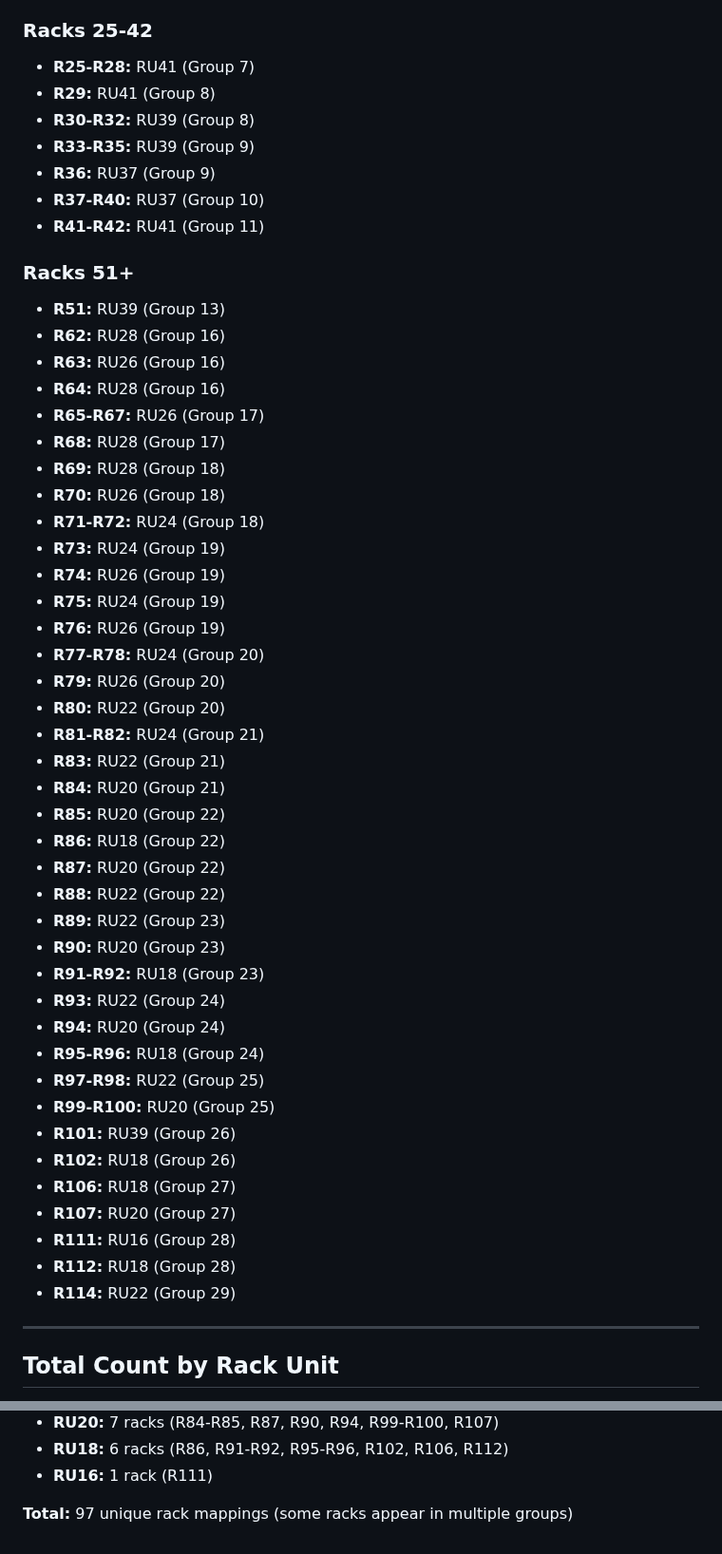
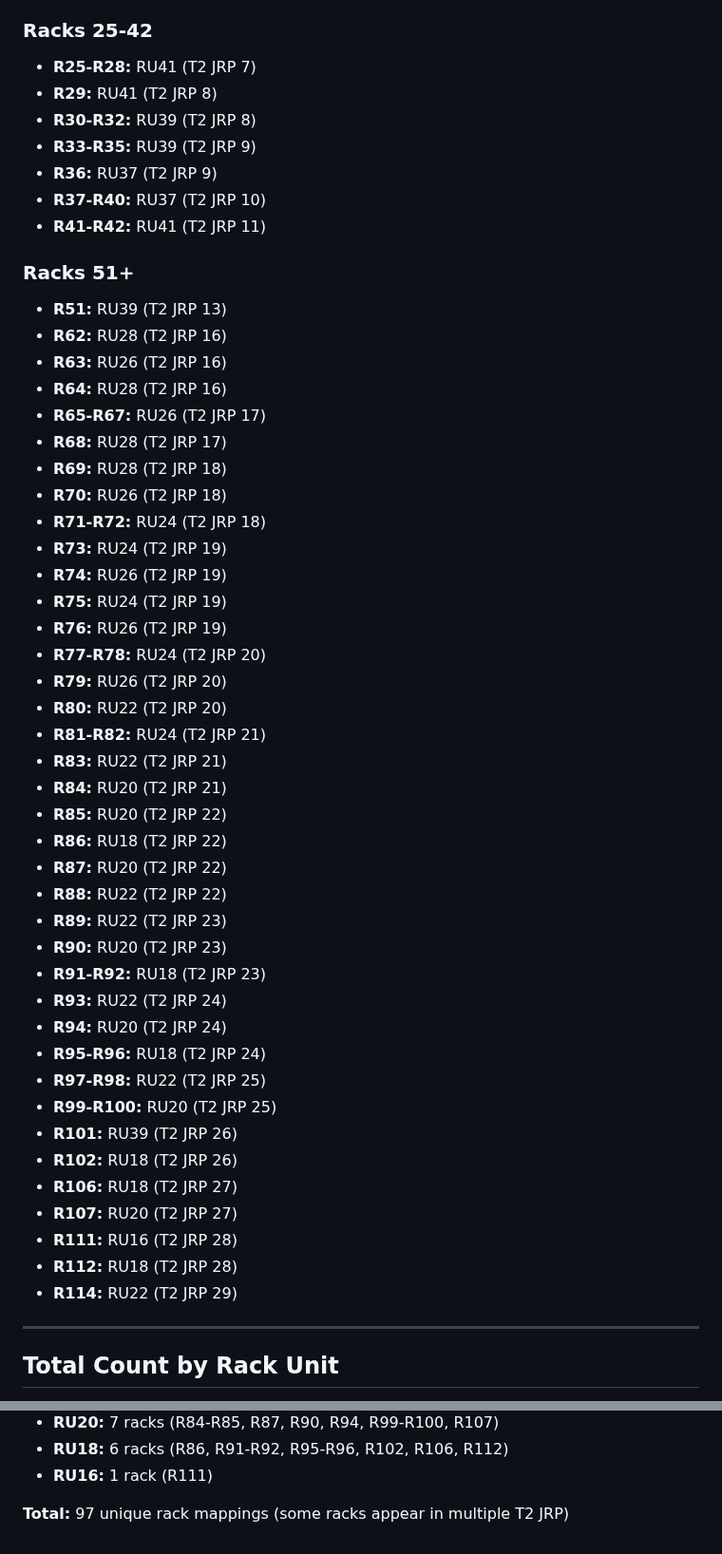
Before and after one commit to vamsi676/t1-t2-mapper, a Markdown page: RACK_UNIT_MAPPINGS.md, 2 parts joined by grey strips. Shown at 95% size. Drawn GitHub-style.

Commit message:
Update RACK_UNIT_MAPPINGS.md: Replace 'NDF Groups' with 'T2 JRP' for consistency

```diff
--- a/RACK_UNIT_MAPPINGS.md
+++ b/RACK_UNIT_MAPPINGS.md
@@ -126,52 +126,52 @@
 
 ### Racks 25-42
-- **R25-R28:** RU41 (Group 7)
-- **R29:** RU41 (Group 8)
-- **R30-R32:** RU39 (Group 8)
-- **R33-R35:** RU39 (Group 9)
-- **R36:** RU37 (Group 9)
-- **R37-R40:** RU37 (Group 10)
-- **R41-R42:** RU41 (Group 11)
+- **R25-R28:** RU41 (T2 JRP 7)
+- **R29:** RU41 (T2 JRP 8)
+- **R30-R32:** RU39 (T2 JRP 8)
+- **R33-R35:** RU39 (T2 JRP 9)
+- **R36:** RU37 (T2 JRP 9)
+- **R37-R40:** RU37 (T2 JRP 10)
+- **R41-R42:** RU41 (T2 JRP 11)
 
 ### Racks 51+
-- **R51:** RU39 (Group 13)
-- **R62:** RU28 (Group 16)
-- **R63:** RU26 (Group 16)
-- **R64:** RU28 (Group 16)
-- **R65-R67:** RU26 (Group 17)
-- **R68:** RU28 (Group 17)
-- **R69:** RU28 (Group 18)
-- **R70:** RU26 (Group 18)
-- **R71-R72:** RU24 (Group 18)
-- **R73:** RU24 (Group 19)
-- **R74:** RU26 (Group 19)
-- **R75:** RU24 (Group 19)
-- **R76:** RU26 (Group 19)
-- **R77-R78:** RU24 (Group 20)
-- **R79:** RU26 (Group 20)
-- **R80:** RU22 (Group 20)
-- **R81-R82:** RU24 (Group 21)
-- **R83:** RU22 (Group 21)
-- **R84:** RU20 (Group 21)
-- **R85:** RU20 (Group 22)
-- **R86:** RU18 (Group 22)
-- **R87:** RU20 (Group 22)
-- **R88:** RU22 (Group 22)
-- **R89:** RU22 (Group 23)
-- **R90:** RU20 (Group 23)
-- **R91-R92:** RU18 (Group 23)
-- **R93:** RU22 (Group 24)
-- **R94:** RU20 (Group 24)
-- **R95-R96:** RU18 (Group 24)
-- **R97-R98:** RU22 (Group 25)
-- **R99-R100:** RU20 (Group 25)
-- **R101:** RU39 (Group 26)
-- **R102:** RU18 (Group 26)
-- **R106:** RU18 (Group 27)
-- **R107:** RU20 (Group 27)
-- **R111:** RU16 (Group 28)
-- **R112:** RU18 (Group 28)
-- **R114:** RU22 (Group 29)
+- **R51:** RU39 (T2 JRP 13)
+- **R62:** RU28 (T2 JRP 16)
+- **R63:** RU26 (T2 JRP 16)
+- **R64:** RU28 (T2 JRP 16)
+- **R65-R67:** RU26 (T2 JRP 17)
+- **R68:** RU28 (T2 JRP 17)
+- **R69:** RU28 (T2 JRP 18)
+- **R70:** RU26 (T2 JRP 18)
+- **R71-R72:** RU24 (T2 JRP 18)
+- **R73:** RU24 (T2 JRP 19)
+- **R74:** RU26 (T2 JRP 19)
+- **R75:** RU24 (T2 JRP 19)
+- **R76:** RU26 (T2 JRP 19)
+- **R77-R78:** RU24 (T2 JRP 20)
+- **R79:** RU26 (T2 JRP 20)
+- **R80:** RU22 (T2 JRP 20)
+- **R81-R82:** RU24 (T2 JRP 21)
+- **R83:** RU22 (T2 JRP 21)
+- **R84:** RU20 (T2 JRP 21)
+- **R85:** RU20 (T2 JRP 22)
+- **R86:** RU18 (T2 JRP 22)
+- **R87:** RU20 (T2 JRP 22)
+- **R88:** RU22 (T2 JRP 22)
+- **R89:** RU22 (T2 JRP 23)
+- **R90:** RU20 (T2 JRP 23)
+- **R91-R92:** RU18 (T2 JRP 23)
+- **R93:** RU22 (T2 JRP 24)
+- **R94:** RU20 (T2 JRP 24)
+- **R95-R96:** RU18 (T2 JRP 24)
+- **R97-R98:** RU22 (T2 JRP 25)
+- **R99-R100:** RU20 (T2 JRP 25)
+- **R101:** RU39 (T2 JRP 26)
+- **R102:** RU18 (T2 JRP 26)
+- **R106:** RU18 (T2 JRP 27)
+- **R107:** RU20 (T2 JRP 27)
+- **R111:** RU16 (T2 JRP 28)
+- **R112:** RU18 (T2 JRP 28)
+- **R114:** RU22 (T2 JRP 29)
 
 ---
 
@@ -191,4 +191,4 @@
 - **RU18:** 6 racks (R86, R91-R92, R95-R96, R102, R106, R112)
 - **RU16:** 1 rack (R111)
 
-**Total:** 97 unique rack mappings (some racks appear in multiple groups)
+**Total:** 97 unique rack mappings (some racks appear in multiple T2 JRP)
```
Also changed, not shown: other parts of RACK_UNIT_MAPPINGS.md (+67 -67 lines).
